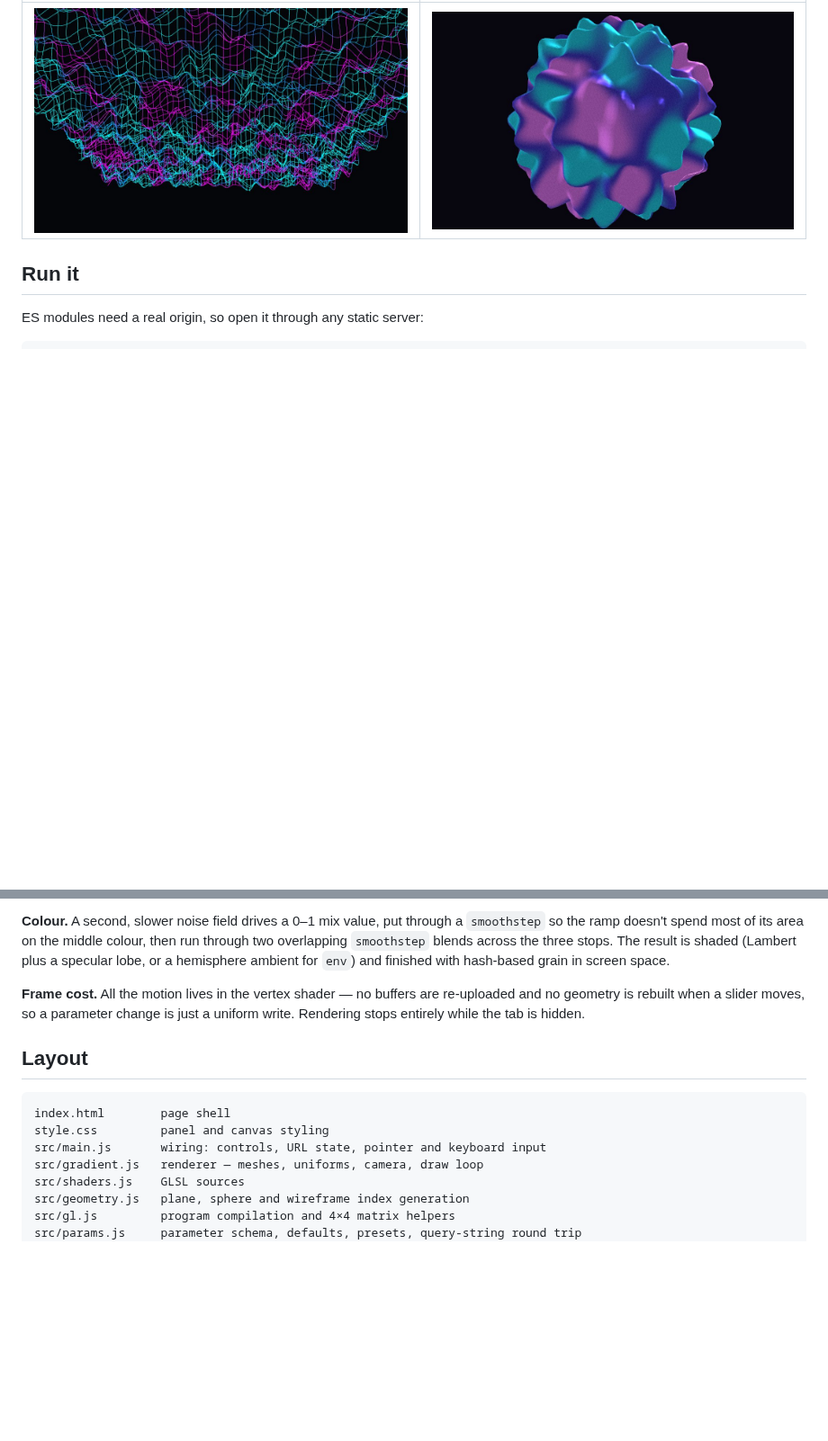
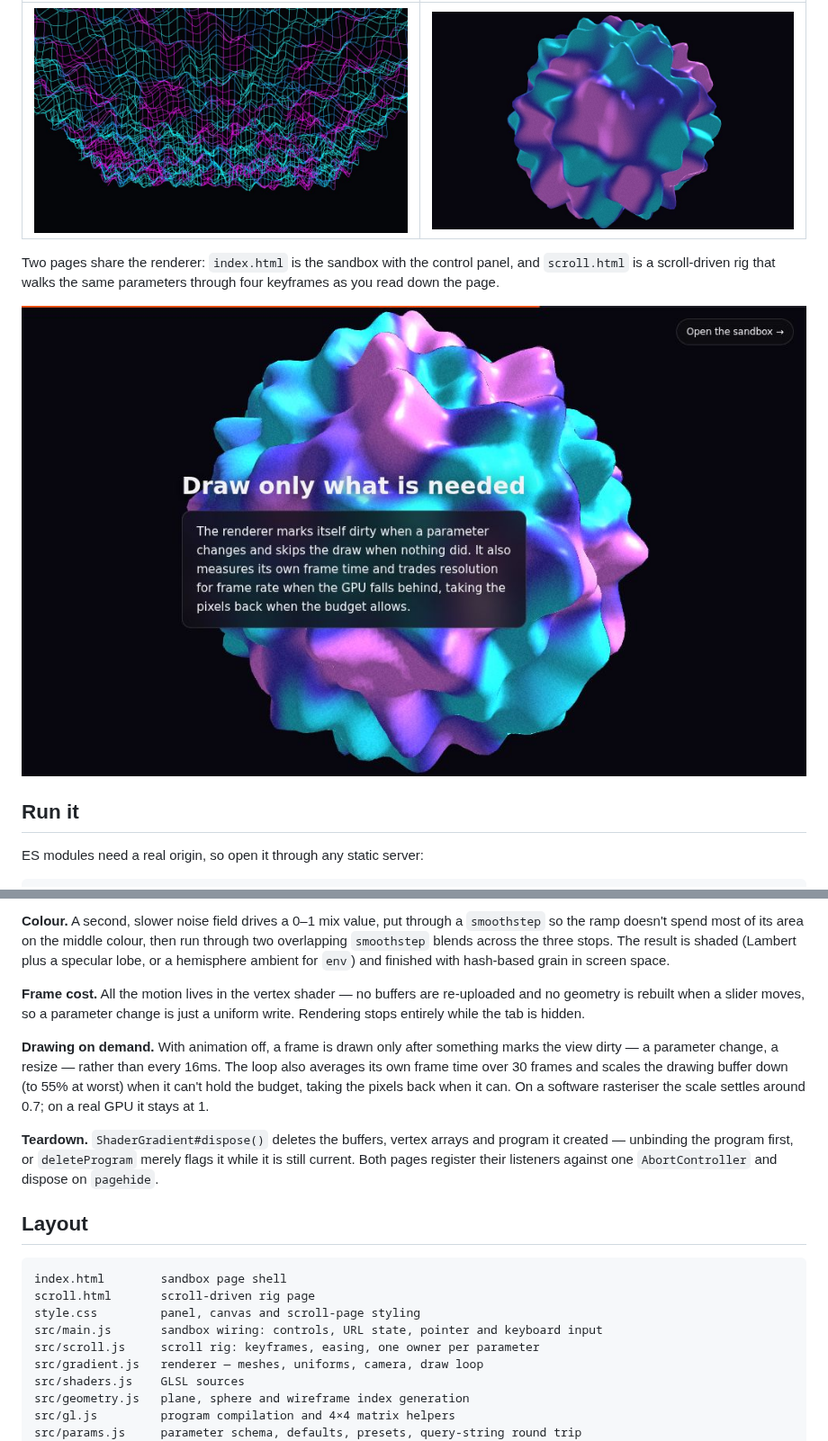
Before and after one commit to planethotel/Claude-2, a Markdown page: README.md, 2 parts joined by grey strips. Shown at 90% size. Drawn GitHub-style; pictures changed too: docs/scroll.jpg (added); blank space fills up the shorter version.

````diff
--- a/README.md
+++ b/README.md
@@ -12,6 +12,12 @@ Nothing here is compiled or installed: no bundler, no npm packages, no
 | Wireframe | Sphere |
 | --- | --- |
 | ![Wireframe plane](docs/wireframe.jpg) | ![Displaced sphere](docs/sphere.jpg) |
+
+Two pages share the renderer: `index.html` is the sandbox with the control
+panel, and `scroll.html` is a scroll-driven rig that walks the same parameters
+through four keyframes as you read down the page.
+
+![Scroll-driven rig](docs/scroll.jpg)
 
 ## Run it
 
@@ -82,12 +101,26 @@ re-uploaded and no geometry is rebuilt when a slider moves, so a parameter
 change is just a uniform write. Rendering stops entirely while the tab is
 hidden.
 
+**Drawing on demand.** With animation off, a frame is drawn only after something
+marks the view dirty — a parameter change, a resize — rather than every 16ms.
+The loop also averages its own frame time over 30 frames and scales the drawing
+buffer down (to 55% at worst) when it can't hold the budget, taking the pixels
+back when it can. On a software rasteriser the scale settles around 0.7; on a
+real GPU it stays at 1.
+
+**Teardown.** `ShaderGradient#dispose()` deletes the buffers, vertex arrays and
+program it created — unbinding the program first, or `deleteProgram` merely
+flags it while it is still current. Both pages register their listeners against
+one `AbortController` and dispose on `pagehide`.
+
 ## Layout
 
 ```
-index.html        page shell
-style.css         panel and canvas styling
-src/main.js       wiring: controls, URL state, pointer and keyboard input
+index.html        sandbox page shell
+scroll.html       scroll-driven rig page
+style.css         panel, canvas and scroll-page styling
+src/main.js       sandbox wiring: controls, URL state, pointer and keyboard input
+src/scroll.js     scroll rig: keyframes, easing, one owner per parameter
 src/gradient.js   renderer — meshes, uniforms, camera, draw loop
 src/shaders.js    GLSL sources
 src/geometry.js   plane, sphere and wireframe index generation
````
Also changed, not shown: other parts of README.md (+13 -0 lines), 7 other files.
